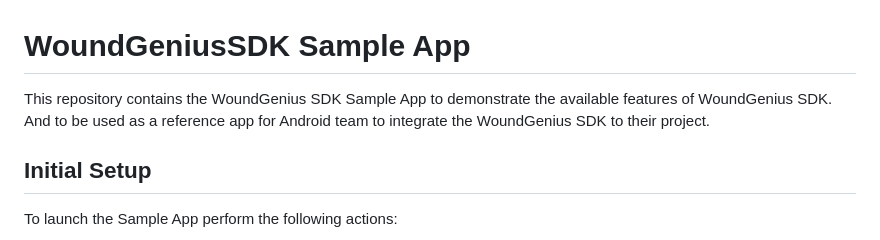
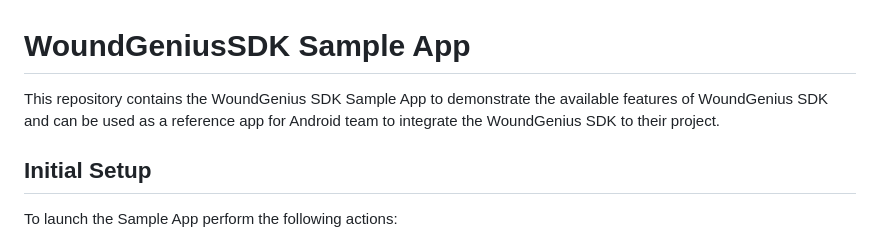
Before and after one commit to imitoag/woundgenius-android-sdk-sample, a Markdown page: README.md, the part around the change. Rendered like a GitHub page.

```diff
--- a/README.md
+++ b/README.md
@@ -1,7 +1,7 @@
 # WoundGeniusSDK Sample App
 
-This repository contains the WoundGenius SDK Sample App to demonstrate the available features of WoundGenius SDK.
-And to be used as a reference app for Android team to integrate the WoundGenius SDK to their project.
+This repository contains the WoundGenius SDK Sample App to demonstrate the available features of WoundGenius SDK
+and can be used as a reference app for Android team to integrate the WoundGenius SDK to their project.
 
 ## Initial Setup
 To launch the Sample App perform the following actions:
```
